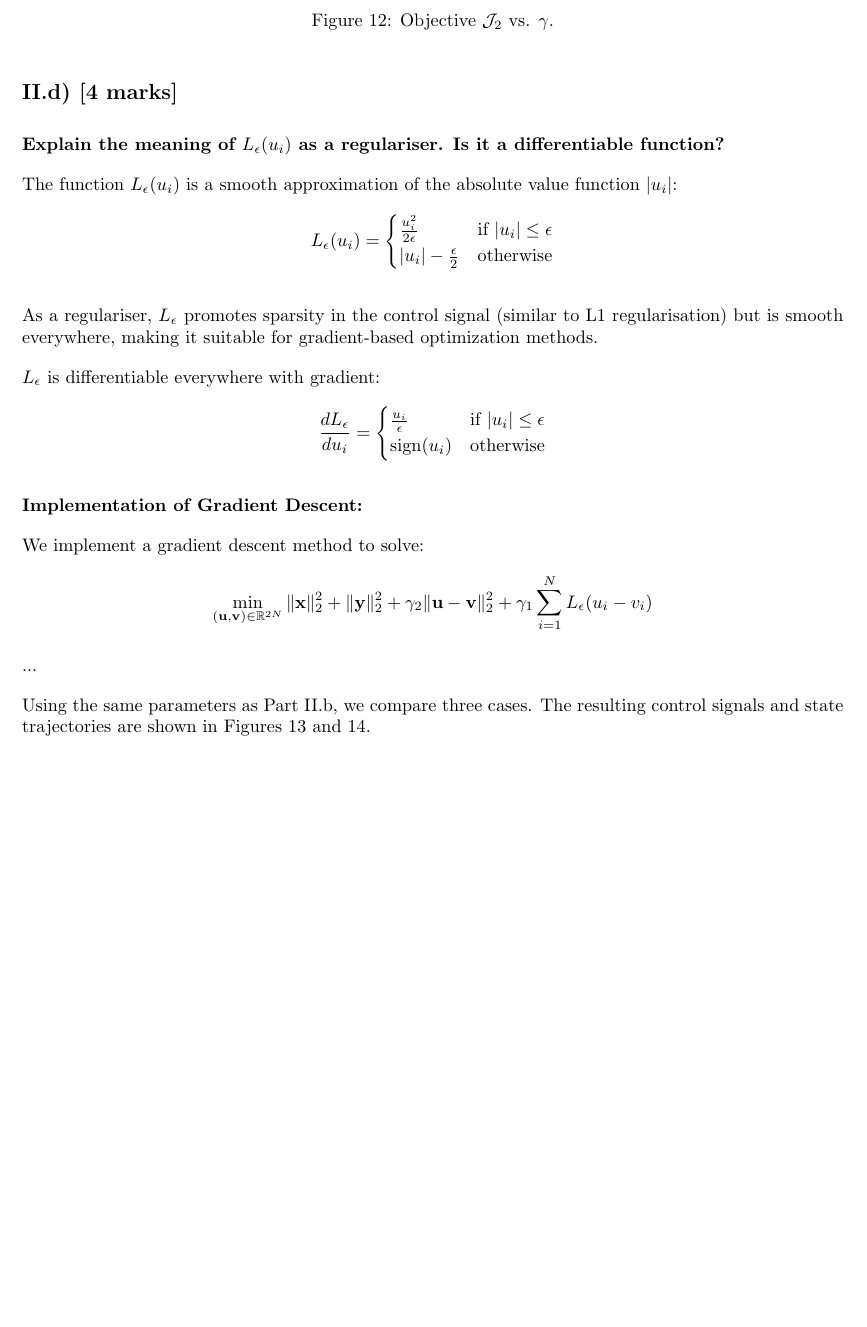
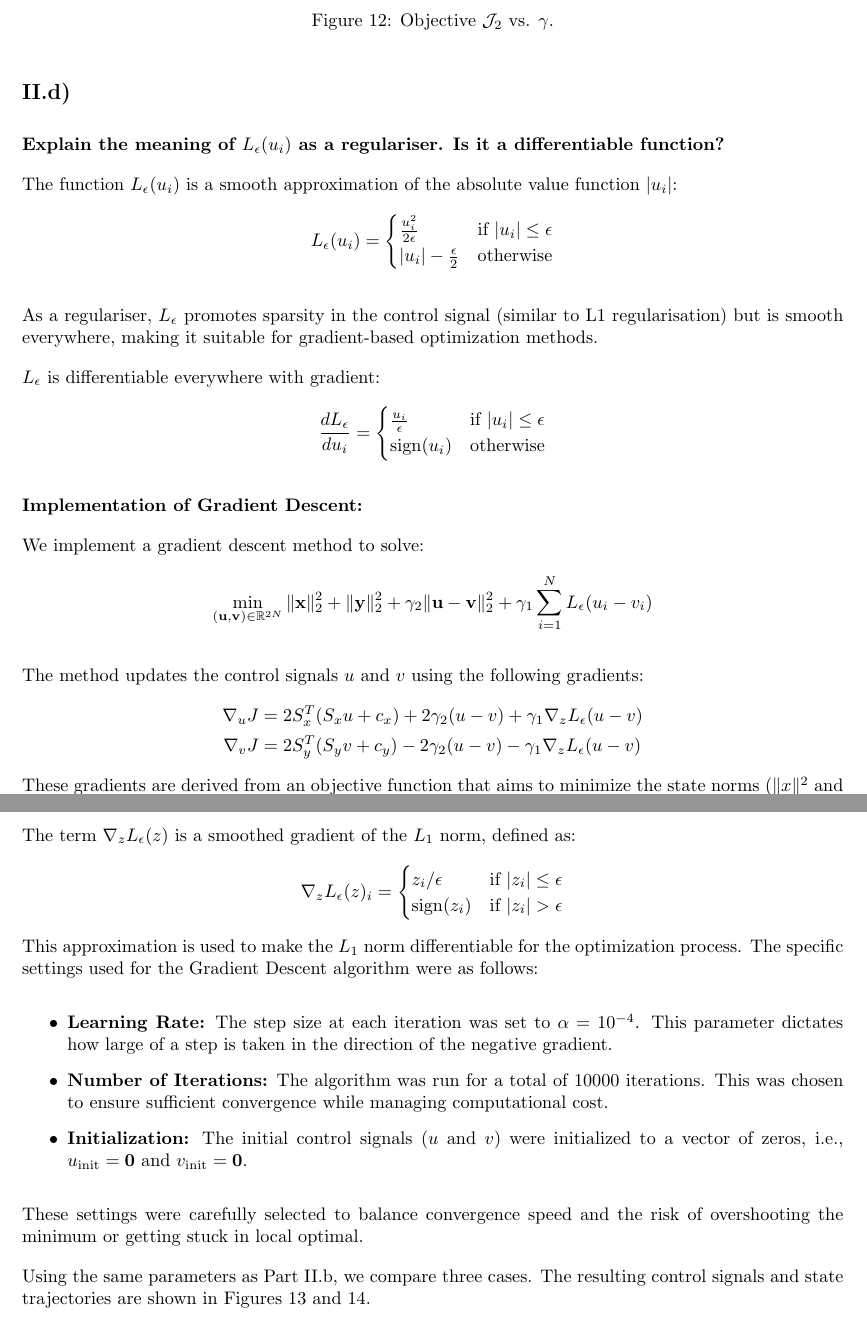
Before and after one commit to umarsdq/optimisationCW, a LaTeX document (report.tex): part of page 10 of 12 before the commit and two parts of pages 10 and 11 of 12 after it, the two joined at a grey line, cut so that both start at the same text, the shorter picture padded with empty space. Compiled offline with pdfLaTeX.

```diff
--- a/report.tex
+++ b/report.tex
@@ -266,7 +264,7 @@
 \label{fig:j2_vs_gamma}
 \end{figure}
 
-\subsection*{II.d) [4 marks]}
+\subsection*{II.d)}
 
 \textbf{Explain the meaning of $L_\epsilon(u_i)$ as a regulariser. Is it a differentiable function?}
 
@@ -297,7 +295,29 @@
 \min_{(\mathbf{u},\mathbf{v}) \in \mathbb{R}^{2N}} \|\mathbf{x}\|_2^2 + \|\mathbf{y}\|_2^2 + \gamma_2\|\mathbf{u} - \mathbf{v}\|_2^2 + \gamma_1\sum_{i=1}^N L_\epsilon(u_i - v_i)
 \]
 
-...
+The method updates the control signals $u$ and $v$ using the following gradients:
+\begin{align*}
+    \nabla_u J &= 2 S_x^T (S_x u + c_x) + 2 \gamma_2 (u - v) + \gamma_1 \nabla_z L_\epsilon(u - v) \\
+    \nabla_v J &= 2 S_y^T (S_y v + c_y) - 2 \gamma_2 (u - v) - \gamma_1 \nabla_z L_\epsilon(u - v)
+\end{align*}
+These gradients are derived from an objective function that aims to minimize the state norms ($\|x\|^2$ and $\|y\|^2$), along with $L_2$ and $L_1$ regularization terms on the difference between the controls weighted by $\gamma_2$ and $\gamma_1$ respectively.
+
+The term $\nabla_z L_\epsilon(z)$ is a smoothed gradient of the $L_1$ norm, defined as:
+\[
+\nabla_z L_\epsilon(z)_i = \begin{cases}
+    z_i / \epsilon & \text{if } |z_i| \le \epsilon \\
+    \text{sign}(z_i) & \text{if } |z_i| > \epsilon
+\end{cases}
+\]
+This approximation is used to make the $L_1$ norm differentiable for the optimization process. The specific settings used for the Gradient Descent algorithm were as follows:
+\begin{itemize}
+    \item \textbf{Learning Rate:} The step size at each iteration was set to $\alpha = {10^{-4}}$. This parameter dictates how large of a step is taken in the direction of the negative gradient.
+    \item \textbf{Number of Iterations:} The algorithm was run for a total of $\text{10000}$ iterations. This was chosen to ensure sufficient convergence while managing computational cost.
+    \item \textbf{Initialization:} The initial control signals ($u$ and $v$) were initialized to a vector of zeros, i.e.,
+     $u_{\text{init}} = \mathbf{0}$ and $v_{\text{init}} = \mathbf{0}$.
+\end{itemize}
+
+These settings were carefully selected to balance convergence speed and the risk of overshooting the minimum or getting stuck in local optimal.
 
 Using the same parameters as Part II.b, we compare three cases. The resulting control signals and state trajectories are shown in Figures~\ref{fig:l1_controls} and \ref{fig:l1_states}.
 
```
Also changed, not shown: plots/mse_vs_training_size.png, plots/mse_vs_training_size_a.png, plots/pareto_front.png, report.tex (12 more changed lines), 1 other file.
